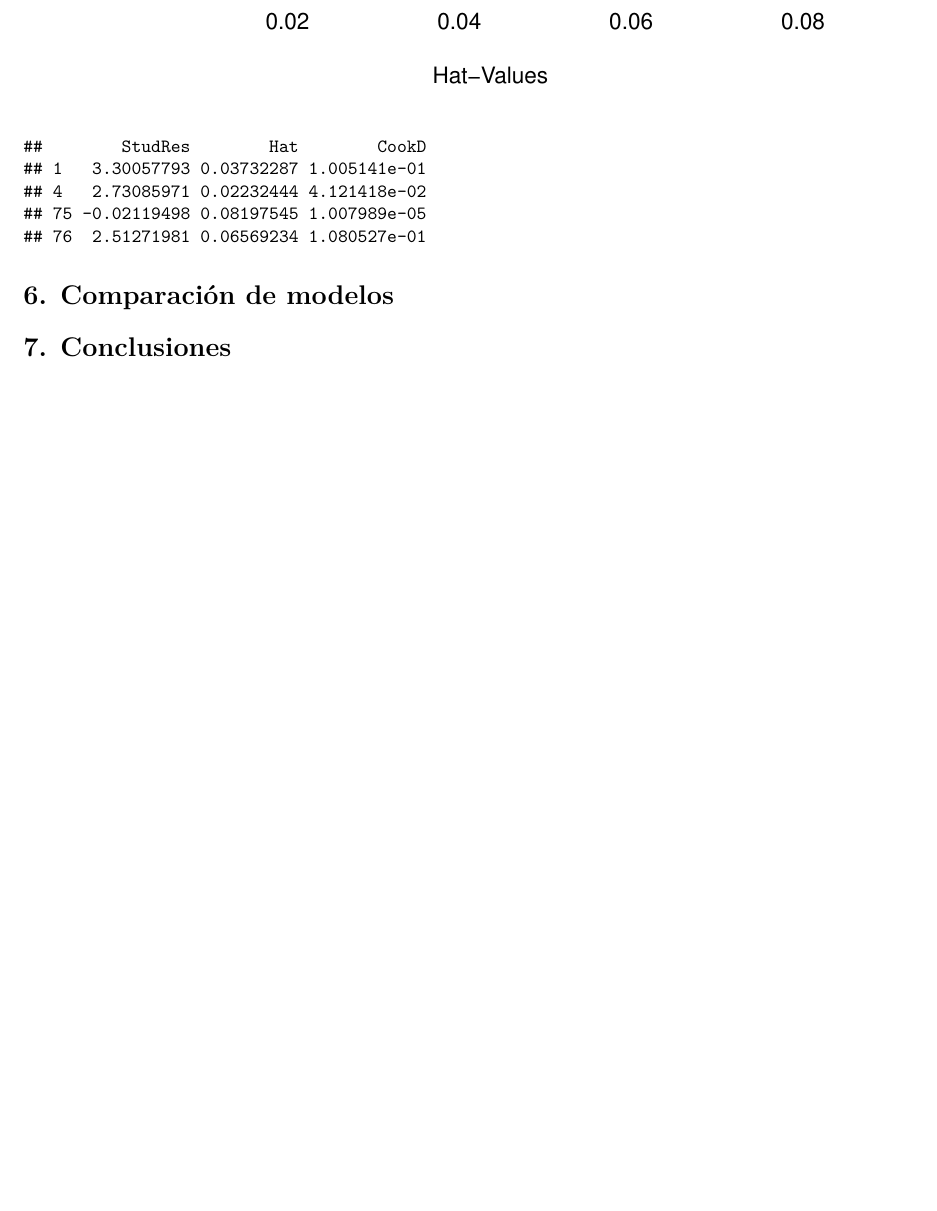
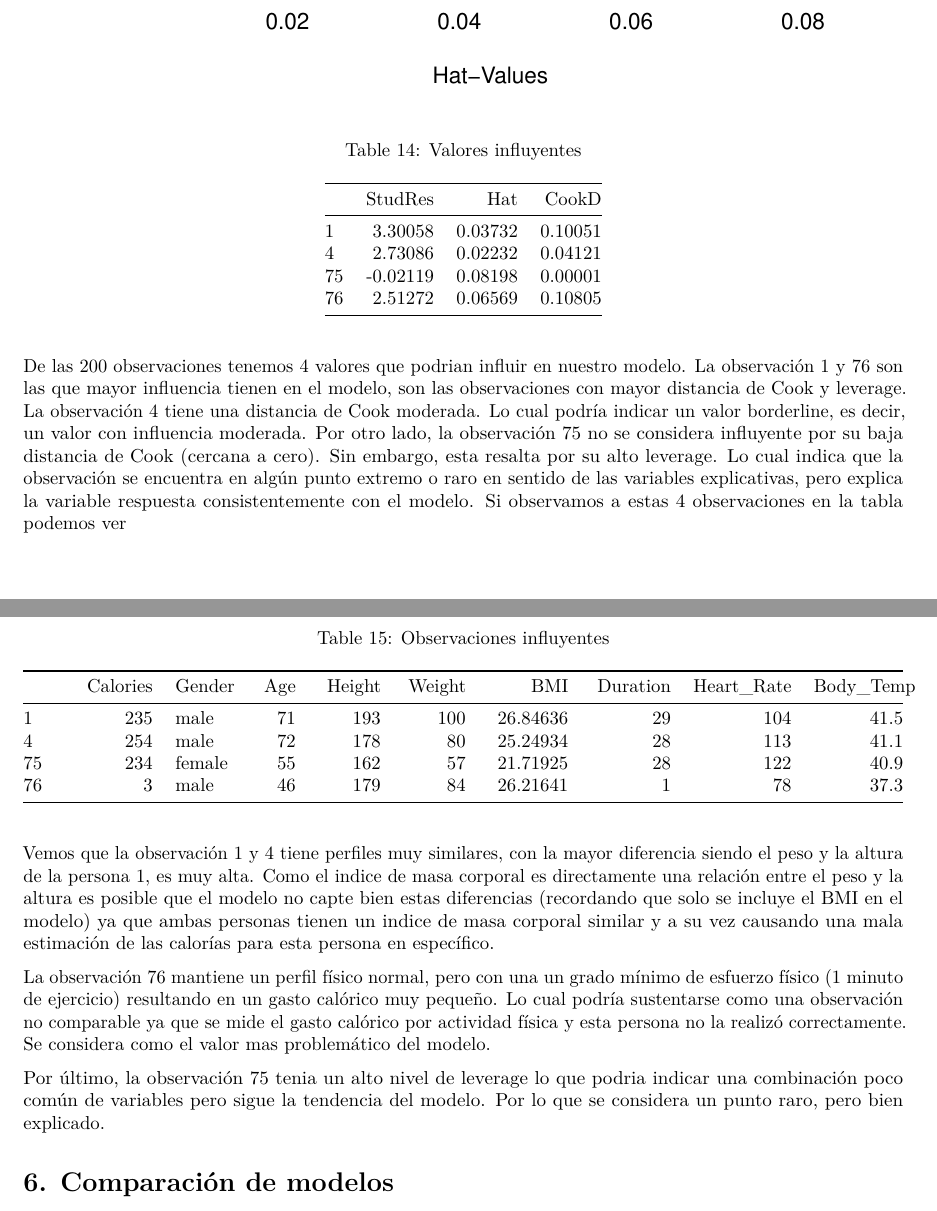
Before and after one commit to ndsn-alv/Modelos_Regresion, an R Markdown document (Proyecto_Final.Rmd): part of page 14 of 14 before the commit and two parts of pages 14 and 15 of 15 after it, the two joined at a grey line, cut so that both start at the same text, the shorter picture padded with empty space. Rendered offline with R 4.5, knitr and Pandoc, then LaTeX, with nearby package versions.

Commit message:
Valores influyentes (terminado)

````diff
--- a/Proyecto_Final.Rmd
+++ b/Proyecto_Final.Rmd
@@ -854,4 +854,3 @@ Este modelo nos permitió medir el gasto calórico por medio del índice de masa
 
 ```{r}
 
-influencePlot(mod)
@@ -858 +862,7 @@ influencePlot(mod)
+  digits  = 5
+)
 ```
+
+De las 200 observaciones tenemos 4 valores que podrian influir en nuestro modelo. La observación 1 y 76 son las que mayor influencia tienen en el modelo, son las observaciones con mayor distancia de Cook y leverage. La observación 4 tiene una distancia de Cook moderada. Lo cual podría indicar un valor borderline, es decir, un valor con influencia moderada. Por otro lado, la observación 75 no se considera influyente por su baja distancia de Cook (cercana a cero). Sin embargo, esta resalta por su alto leverage. Lo cual indica que la observación se encuentra en algún punto extremo o raro en sentido de las variables explicativas, pero explica la variable respuesta consistentemente con el modelo. Si observamos a estas 4 observaciones en la tabla podemos ver
+
+```{r}
@@ -859,3 +877,8 @@ influencePlot(mod)
+Vemos que la observación 1 y 4 tiene perfiles muy similares, con la mayor diferencia siendo el peso y la altura de la persona 1, es muy alta. Como el indice de masa corporal es directamente una relación entre el peso y la altura es posible que el modelo no capte bien estas diferencias (recordando que solo se incluye el BMI en el modelo) ya que ambas personas tienen un indice de masa corporal similar y a su vez causando una mala estimación de las calorías para esta persona en específico.
+
+La observación 76 mantiene un perfil físico normal, pero con una un grado mínimo de esfuerzo físico (1 minuto de ejercicio) resultando en un gasto calórico muy pequeño. Lo cual podría sustentarse como una observación no comparable ya que se mide el gasto calórico por actividad física y esta persona no la realizó correctamente. Se considera como el valor mas problemático del modelo.
+
+Por último, la observación 75 tenia un alto nivel de leverage lo que podria indicar una combinación poco común de variables pero sigue la tendencia del modelo. Por lo que se considera un punto raro, pero bien explicado.
 
 # 6. Comparación de modelos
 
````
Also changed, not shown: Proyecto_Final.pdf, Proyecto_Final.Rmd (13 more changed lines), 1 other file.
